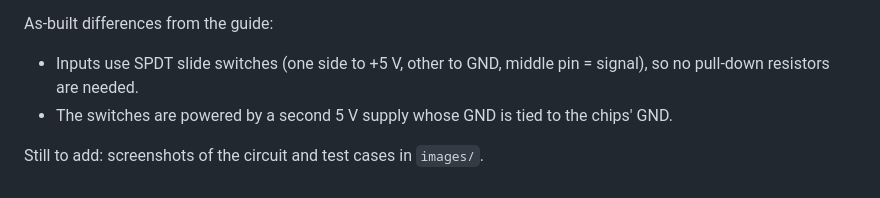
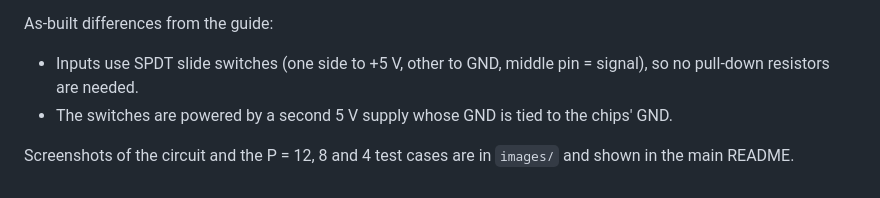
Before and after one commit to Bhavagna-kr/DLD-Project, a Markdown page: tinkercad/build-plan.md, the part around the change. GitHub-like rendering.

```diff
--- a/tinkercad/build-plan.md
+++ b/tinkercad/build-plan.md
@@ -30,4 +30,4 @@ As-built differences from the guide:
 - Inputs use SPDT slide switches (one side to +5 V, other to GND, middle pin = signal), so no pull-down resistors are needed.
 - The switches are powered by a second 5 V supply whose GND is tied to the chips' GND.
 
-Still to add: screenshots of the circuit and test cases in `images/`.
+Screenshots of the circuit and the P = 12, 8 and 4 test cases are in `images/` and shown in the main README.
```
Also changed, not shown: README.md (+19 -1 lines), images/circuit.png (added), images/test-p12.png (added), images/test-p4.png (added), images/test-p8.png (added), 1 other file.
